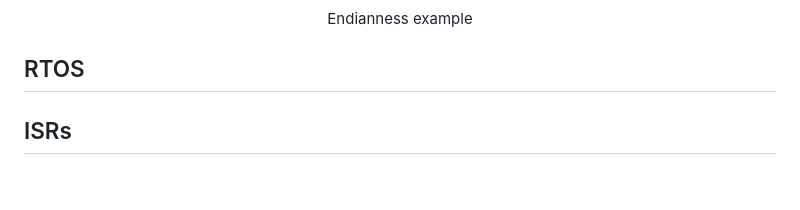
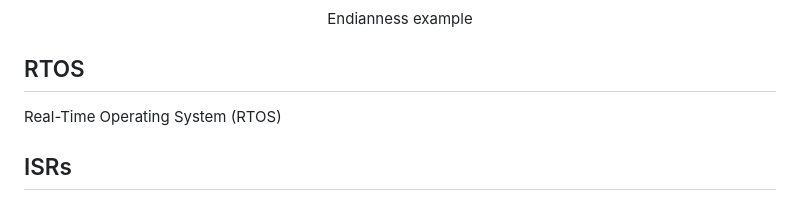
Before and after one commit to UCSolarCarTeam/Embedded-Resources, a Markdown page: markdown-files/CoreConcepts.md, the part around the change. GitHub-like rendering.

```diff
--- a/markdown-files/CoreConcepts.md
+++ b/markdown-files/CoreConcepts.md
@@ -51,6 +51,7 @@ When we are reading data, we need to know where to start from. Similar to how so
 </p>
 
 ## RTOS
+Real-Time Operating System (RTOS)
 
 ## ISRs
 
```
